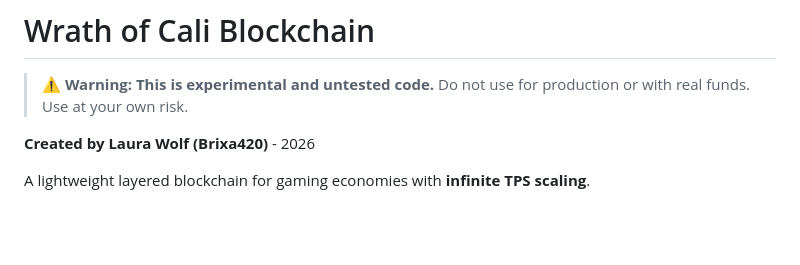
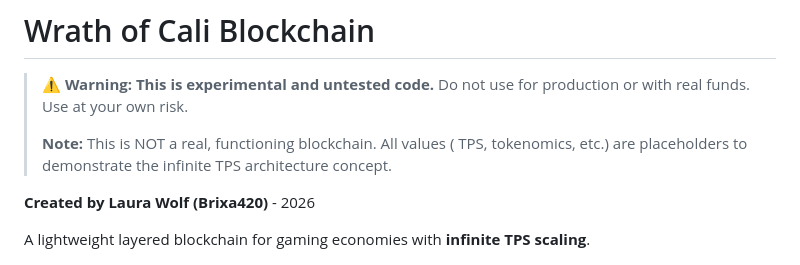
Before and after one commit to Brixa420/brixa-blockchain, a Markdown page: README.md, the part around the change. GitHub-like rendering; blank space fills up the shorter version.

Commit message:
docs: Add note this is not a real blockchain - all values are placeholders

```diff
--- a/README.md
+++ b/README.md
@@ -2,6 +2,9 @@
 
 > ⚠️ **Warning: This is experimental and untested code.**
 > Do not use for production or with real funds. Use at your own risk.
+>
+> **Note:** This is NOT a real, functioning blockchain. All values ( TPS, tokenomics, etc.)
+> are placeholders to demonstrate the infinite TPS architecture concept.
 
 **Created by Laura Wolf (Brixa420)** - 2026
 
```
Also changed, not shown: blockchain/WHITEPAPER.md (+5 -1 lines).
